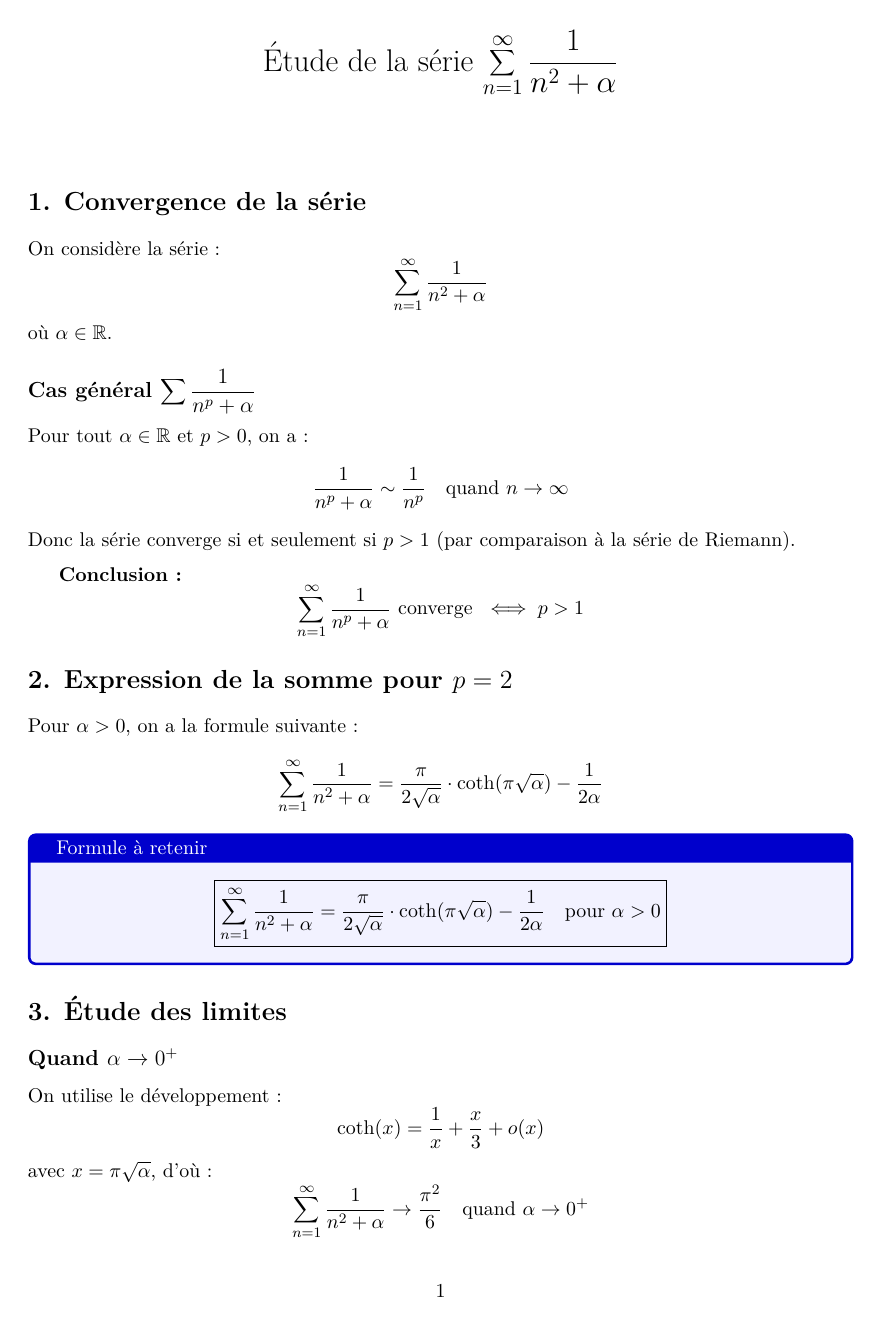
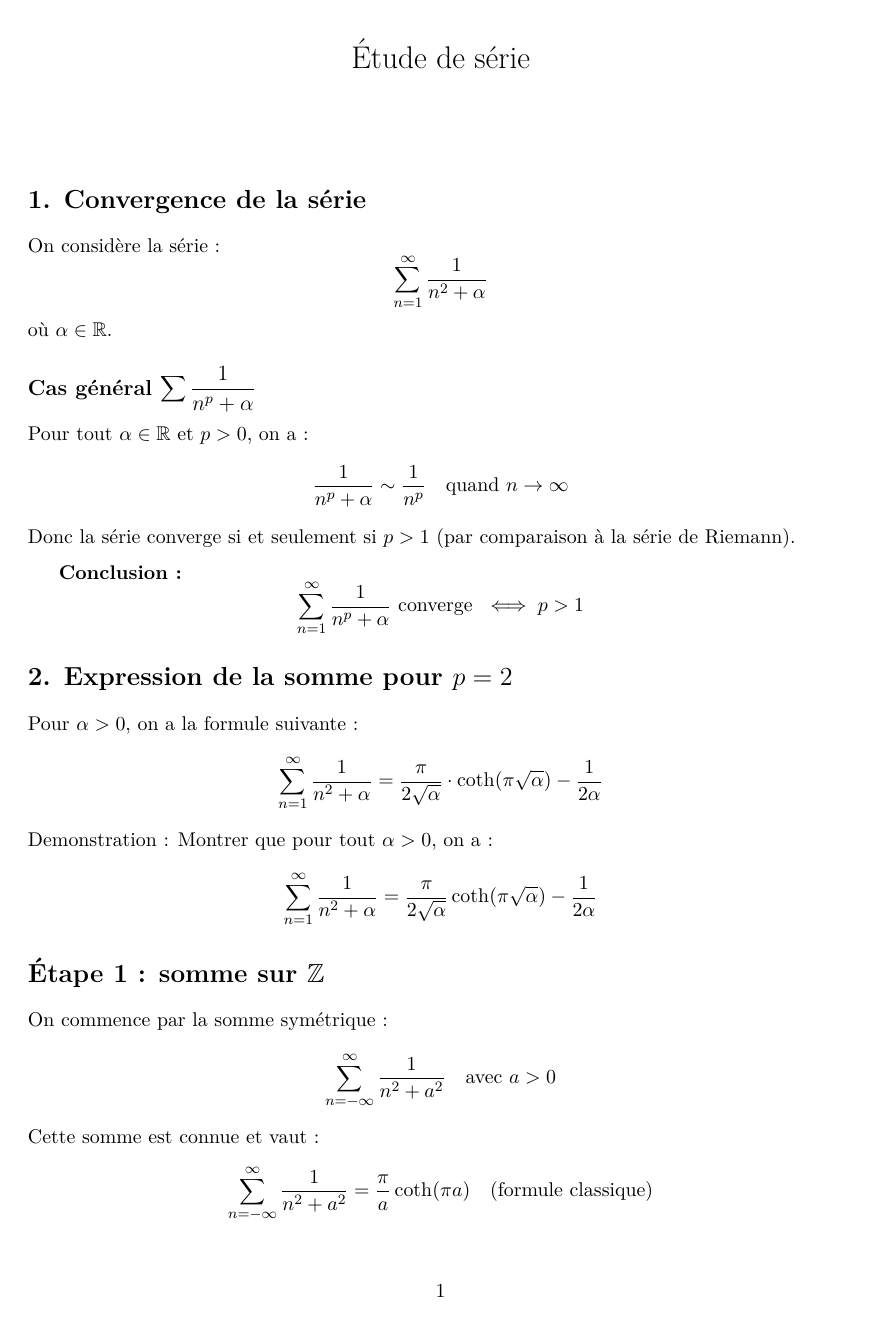
Before and after one commit to RaphOnGF/Series-study-and-Basel-problem, a LaTeX document (Main.tex): page 1 of 2. Compiled offline with pdfLaTeX.

Commit message:
Update Main.tex

```diff
--- a/Main.tex
+++ b/Main.tex
@@ -8,7 +8,7 @@
 \usepackage{lmodern}
 \usepackage{graphicx}
 
-\title{Étude de la série \(\displaystyle \sum_{n=1}^{\infty} \frac{1}{n^2 + \alpha}\)}
+\title{Étude de série}
 \author{}
 \date{}
 
@@ -44,5 +44,21 @@ Pour \( \alpha > 0 \), on a la formule suivante :
 \sum_{n=1}^{\infty} \frac{1}{n^2 + \alpha}
 = \frac{\pi}{2\sqrt{\alpha}} \cdot \coth(\pi \sqrt{\alpha}) - \frac{1}{2\alpha}
 \]
+Demonstration :
+Montrer que pour tout \( \alpha > 0 \), on a :
+\[
+\sum_{n=1}^{\infty} \frac{1}{n^2 + \alpha}
+= \frac{\pi}{2\sqrt{\alpha}} \coth(\pi \sqrt{\alpha}) - \frac{1}{2\alpha}
+\]
 
-\begin{tcolorbox}[colback=blue!5!white, colframe=blue!80!black, title=Formule à retenir]
+\section*{Étape 1 : somme sur \( \mathbb{Z} \)}
+On commence par la somme symétrique :
+\[
+\sum_{n=-\infty}^{\infty} \frac{1}{n^2 + a^2}
+\quad \text{avec } a > 0
+\]
+Cette somme est connue et vaut :
+\[
+\sum_{n=-\infty}^{\infty} \frac{1}{n^2 + a^2}
+= \frac{\pi}{a} \coth(\pi a)
+\quad \text{(formule classique)}
@@ -53,8 +93,7 @@ Pour \( \alpha > 0 \), on a la formule suivante :
-\frac{\pi}{2\sqrt{\alpha}} \cdot \coth(\pi \sqrt{\alpha}) - \frac{1}{2\alpha}
-\quad \text{pour } \alpha > 0
+= \frac{\pi}{2\sqrt{\alpha}} \coth(\pi \sqrt{\alpha}) - \frac{1}{2\alpha}
+\quad (\alpha > 0)
 }
 \]
-\end{tcolorbox}
 
 \section*{3. Étude des limites}
 
```
Also changed, not shown: Main.tex (26 more changed lines).
